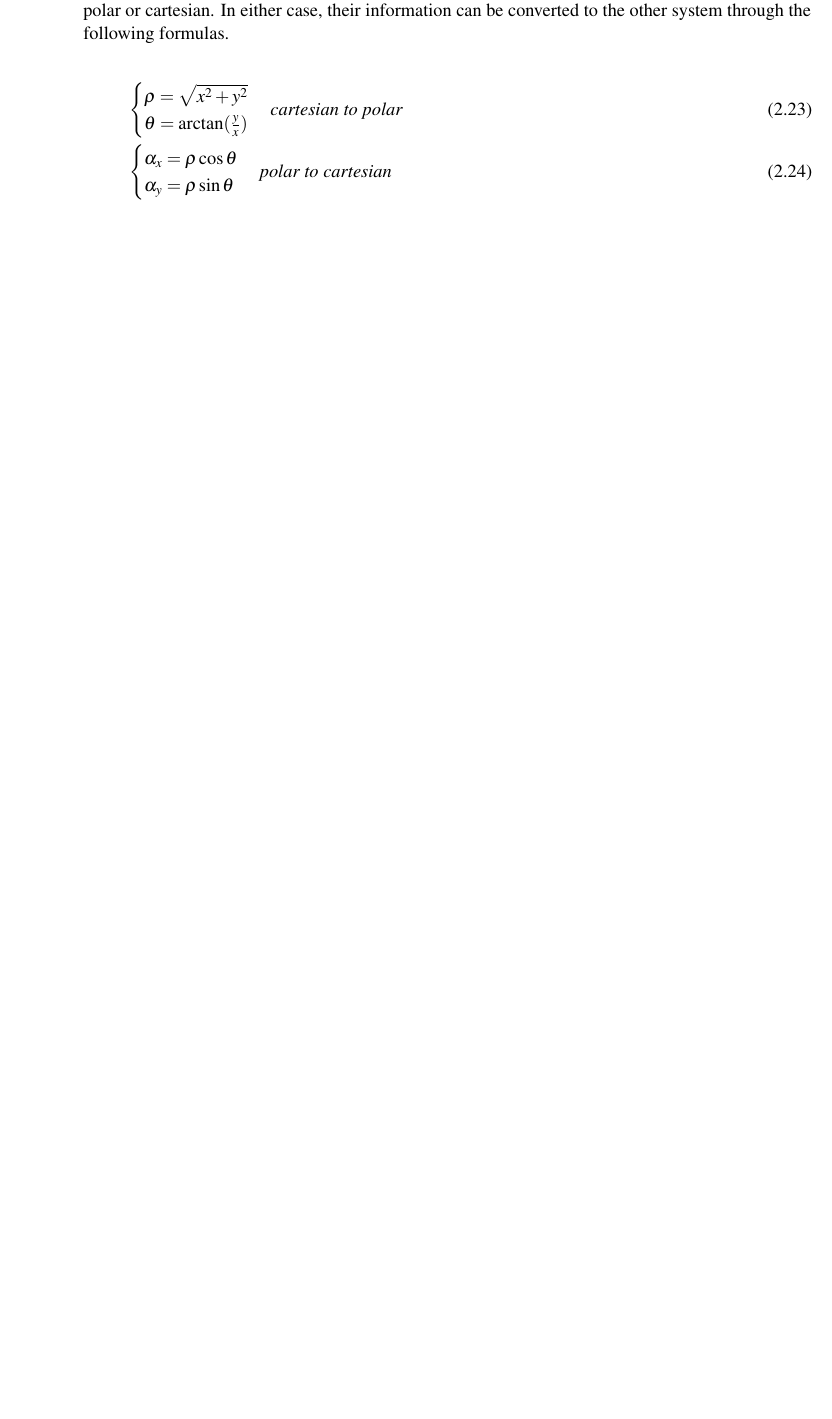
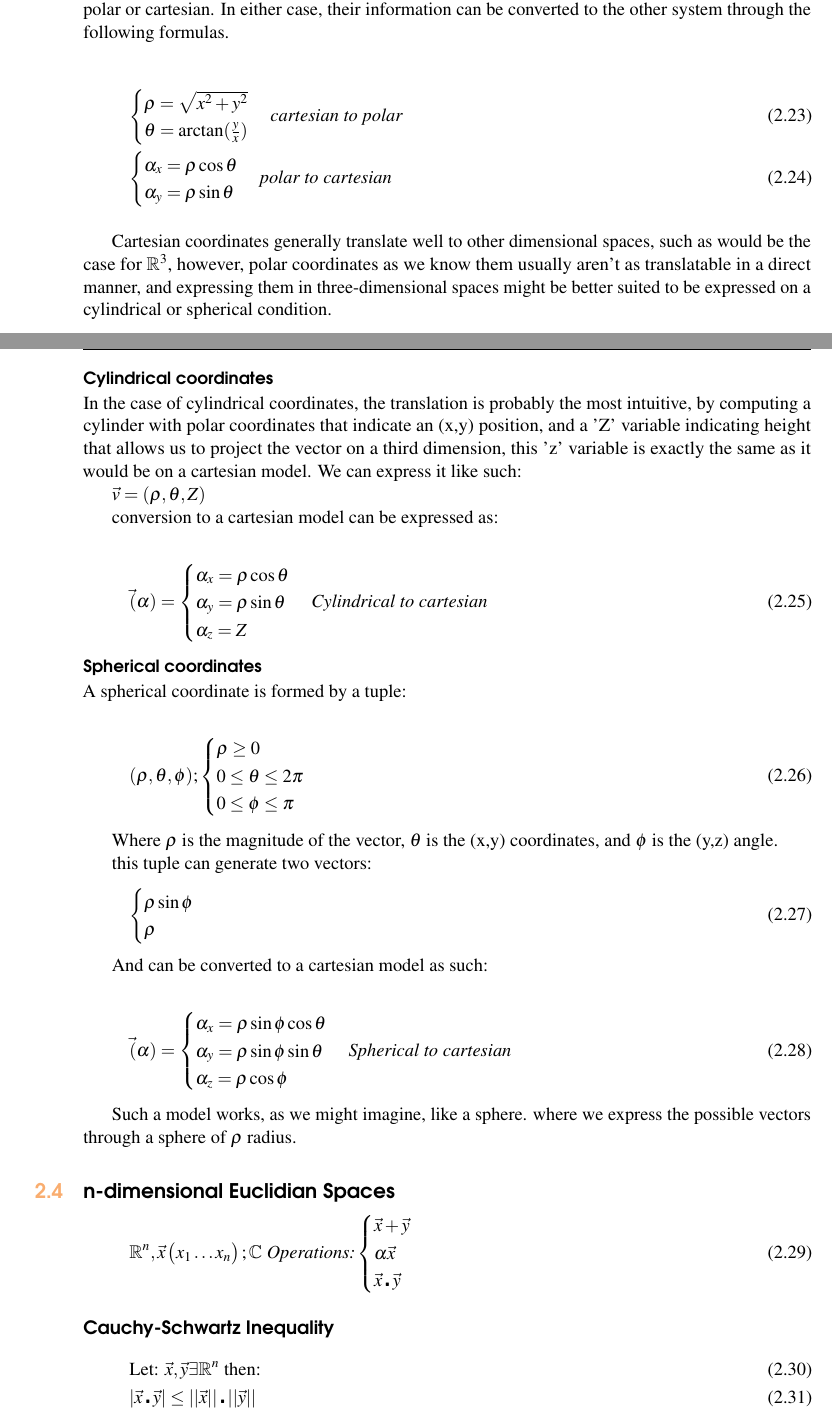
Before and after one commit to XaurDesu/vectorial_calculus, a LaTeX book (notes/main.tex): part of page 11 of 15 before the commit and two parts of pages 11 and 12 of 15 after it, the two joined at a grey line, cut so that both start at the same text, the shorter picture padded with empty space. Compiled offline with pdfLaTeX.

Commit message:
more stuff!

```diff
--- a/notes/main.tex
+++ b/notes/main.tex
@@ -552,7 +552,93 @@ converted to the other system through the following formulas.
     \text{\textit{polar to cartesian}}
 \end{gather}
 
+Cartesian coordinates generally translate well to other dimensional spaces, such as would be the case
+for $ \mathbb{R}^3 $, however, polar coordinates as we know them usually aren't as translatable in a direct
+manner, and expressing them in three-dimensional spaces might be better suited to
+be expressed on a cylindrical or spherical condition.
+\subsubsection*{Cylindrical coordinates}
+In the case of cylindrical coordinates, the translation is probably the most intuitive, by computing
+a cylinder with polar coordinates that indicate an (x,y) position, and a 'Z' variable indicating height
+that allows us to project the vector on a third dimension, this 'z' variable is exactly the same as it would be
+on a cartesian model. We can express it like such:
 
+$ \vec{v} = ( \rho, \theta, Z) $
+
+conversion to a cartesian model can be expressed as:
+
+\begin{gather}
+    \vec(\alpha) =
+    \begin{cases}
+        \alpha_x = \rho \cos \theta \\
+        \alpha_y = \rho \sin \theta \\
+        \alpha_z = Z
+    \end{cases}
+    \text{\textit{Cylindrical to cartesian}}
+\end{gather}
+
+\subsubsection*{Spherical coordinates}
+
+A spherical coordinate is formed by a tuple:
+
+\begin{gather}
+    (\rho, \theta ,\phi);
+    \begin{cases}
+        \rho \geq  0 \\
+        0 \le \theta \le 2\pi \\
+        0 \le \phi \le \pi
+    \end{cases}
+\end{gather}
+
+Where $ \rho $ is the magnitude of the vector, $\theta$ is the (x,y) coordinates, and
+$\phi$ is the (y,z) angle.
+
+this tuple can generate two vectors:
+\begin{equation}
+    \begin{cases}
+        \rho \sin \phi\\
+        \rho
+    \end{cases}
+\end{equation}
+
+And can be converted to a cartesian model as such:
+
+\begin{gather}
+    \vec(\alpha) =
+    \begin{cases}
+        \alpha_x = \rho \sin \phi \cos \theta \\
+        \alpha_y = \rho \sin \phi \sin \theta \\
+        \alpha_z = \rho \cos \phi
+    \end{cases}
+    \text{\textit{Spherical to cartesian}}
+\end{gather}
+
+Such a model works, as we might imagine, like a sphere. where we express the possible vectors
+through a sphere of $ \rho $ radius.
+
+\section{n-dimensional Euclidian Spaces}
+
+\begin{equation}
+    \mathbb{R}^n, \vec{x} \begin{pmatrix}
+        x_1
+        \dots
+        x_n
+    \end{pmatrix}
+    ; \mathbb{C}
+    \text{\textit{ Operations:}}
+    \begin{cases}
+        \vec{x}+\vec{y} \\
+        \alpha \vec{x} \\
+        \vec{x} \centerdot \vec{y} \\
+    \end{cases}
+\end{equation}
+
+
+\subsection*{Cauchy-Schwartz Inequality}
+
+\begin{gather}
+    \text{Let: } \vec{x},\vec{y} \exists \mathbb{R}^n \text{ then: }\\
+    |\vec{x}\centerdot\vec{y}| \le ||\vec{x}|| \centerdot ||\vec{y}||
+\end{gather}
 
 \chapter{Functions}
 
```
Also changed, not shown: notes/main.pdf.
